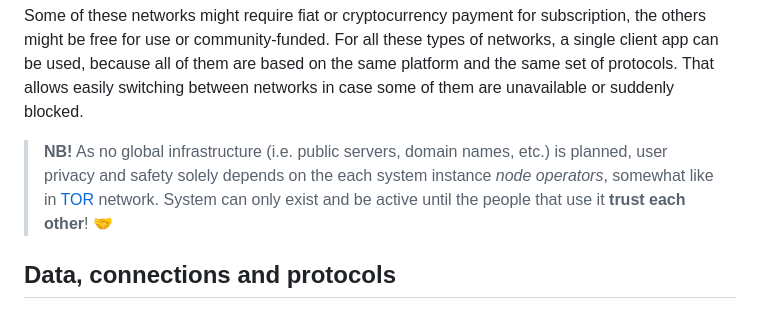
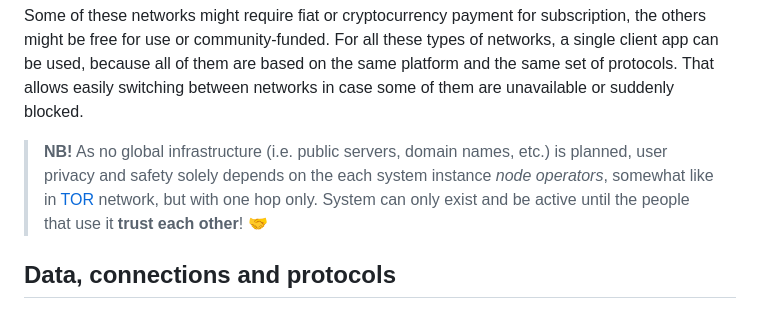
Before and after one commit to pseusys/SeasideVPN, a Markdown page: README.md, the part around the change. Rendered like a GitHub page.

```diff
--- a/README.md
+++ b/README.md
@@ -127,7 +127,7 @@ Some of these networks might require fiat or cryptocurrency payment for subscrip
 For all these types of networks, a single client app can be used, because all of them are based on the same platform and the same set of protocols.
 That allows easily switching between networks in case some of them are unavailable or suddenly blocked.
 
-> **NB!** As no global infrastructure (i.e. public servers, domain names, etc.) is planned, user privacy and safety solely depends on the each system instance _node operators_, somewhat like in [TOR](https://www.torproject.org/) network.
+> **NB!** As no global infrastructure (i.e. public servers, domain names, etc.) is planned, user privacy and safety solely depends on the each system instance _node operators_, somewhat like in [TOR](https://www.torproject.org/) network, but with one hop only.
 > System can only exist and be active until the people that use it **trust each other**! 🤝
 
 ## Data, connections and protocols
```
